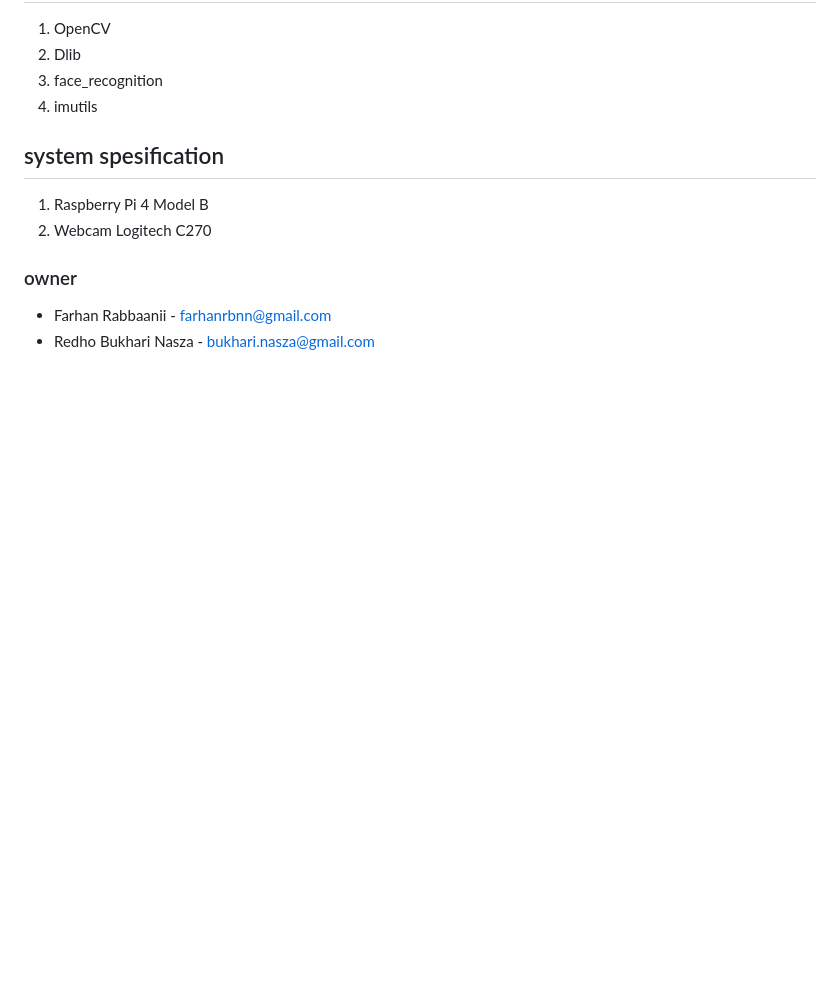
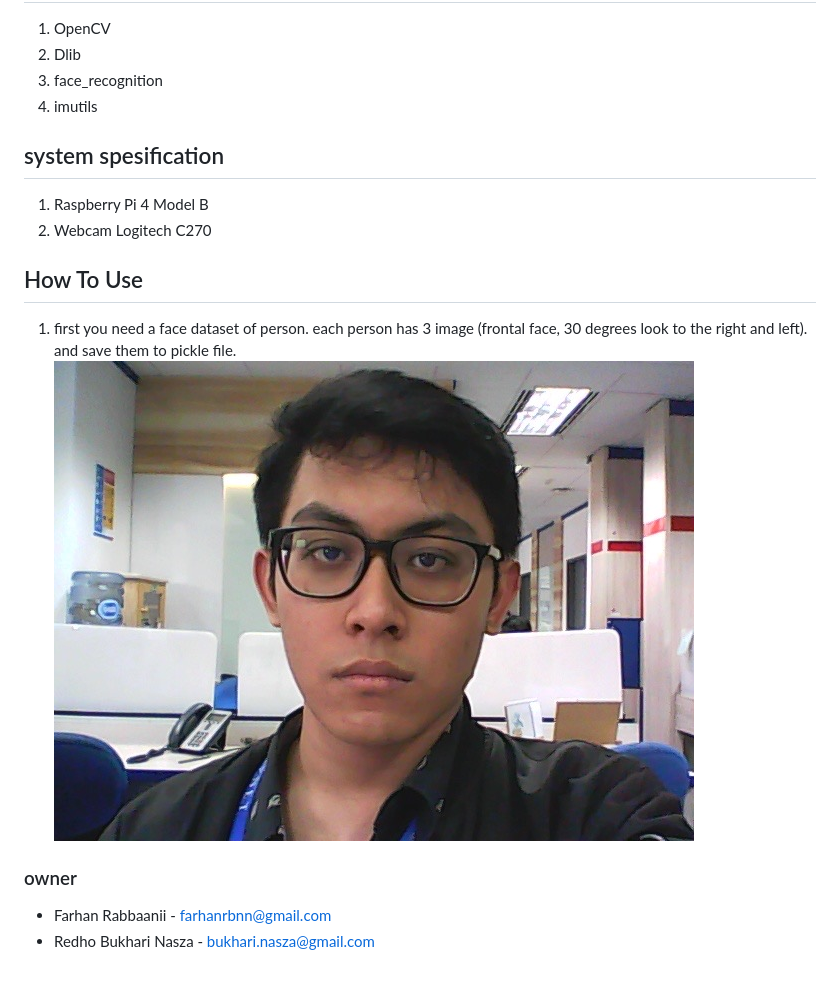
Before and after one commit to farhanrbnn/face-recognition-with-headpose-challenge, a Markdown page: README.md, the part around the change. Drawn GitHub-style; pictures changed too: example-image/1.jpg (added); blank space fills up the shorter version.

Commit message:
add example images

```diff
--- a/README.md
+++ b/README.md
@@ -11,6 +11,10 @@ face recognition for door access security system that works on Raspberry Pi. usi
 1. Raspberry Pi 4 Model B
 2. Webcam Logitech C270
 
+## How To Use
+1. first you need a face dataset of person. each person has 3 image (frontal face, 30 degrees look to the right and left). and save them to pickle file.
+   ![alt text](example-image/1.jpg)
+
 ### owner
 - Farhan Rabbaanii - farhanrbnn@gmail.com
 - Redho Bukhari Nasza - bukhari.nasza@gmail.com
```
Also changed, not shown: example-image/2.jpg (added), example-image/3.jpg (added).
